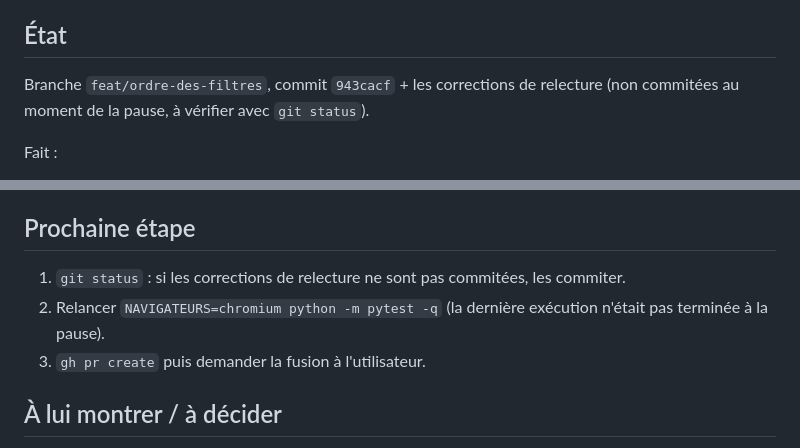
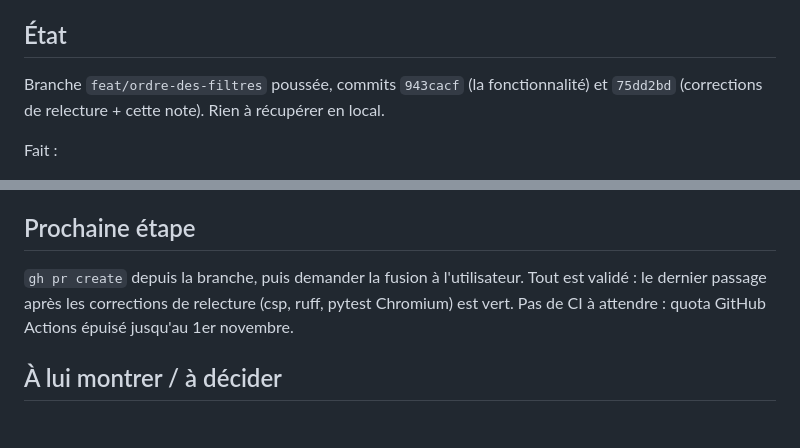
Before and after one commit to Nationaliste/forfaits, a Markdown page: .claude/plans/reprise-2026-10-30-ordre-filtres.md, 2 parts joined by grey strips. GitHub-like rendering.

Commit message:
Record the green test run in the handover note
Co-Authored-By: Claude Opus 5 <noreply@anthropic.com>

```diff
--- a/.claude/plans/reprise-2026-10-30-ordre-filtres.md
+++ b/.claude/plans/reprise-2026-10-30-ordre-filtres.md
@@ -13,8 +13,8 @@ Choix tranché par lui : **ordre par appareil** (comme le thème et la taille du
 
 ## État
 
-Branche `feat/ordre-des-filtres`, commit `943cacf` + les corrections de relecture (non commitées au
-moment de la pause, à vérifier avec `git status`).
+Branche `feat/ordre-des-filtres` poussée, commits `943cacf` (la fonctionnalité) et `75dd2bd`
+(corrections de relecture + cette note). Rien à récupérer en local.
 
 Fait :
 - `ordreFams` dans `forfaits.appareil.v1` (jamais exporté) ; `construireIndex` classe par cet ordre,
@@ -42,10 +42,9 @@ d'un fichier bricolé.
 
 ## Prochaine étape
 
-1. `git status` : si les corrections de relecture ne sont pas commitées, les commiter.
-2. Relancer `NAVIGATEURS=chromium python -m pytest -q` (la dernière exécution n'était pas terminée
-   à la pause).
-3. `gh pr create` puis demander la fusion à l'utilisateur.
+`gh pr create` depuis la branche, puis demander la fusion à l'utilisateur. Tout est validé : le
+dernier passage après les corrections de relecture (csp, ruff, pytest Chromium) est vert.
+Pas de CI à attendre : quota GitHub Actions épuisé jusqu'au 1er novembre.
 
 ## À lui montrer / à décider
 
```
